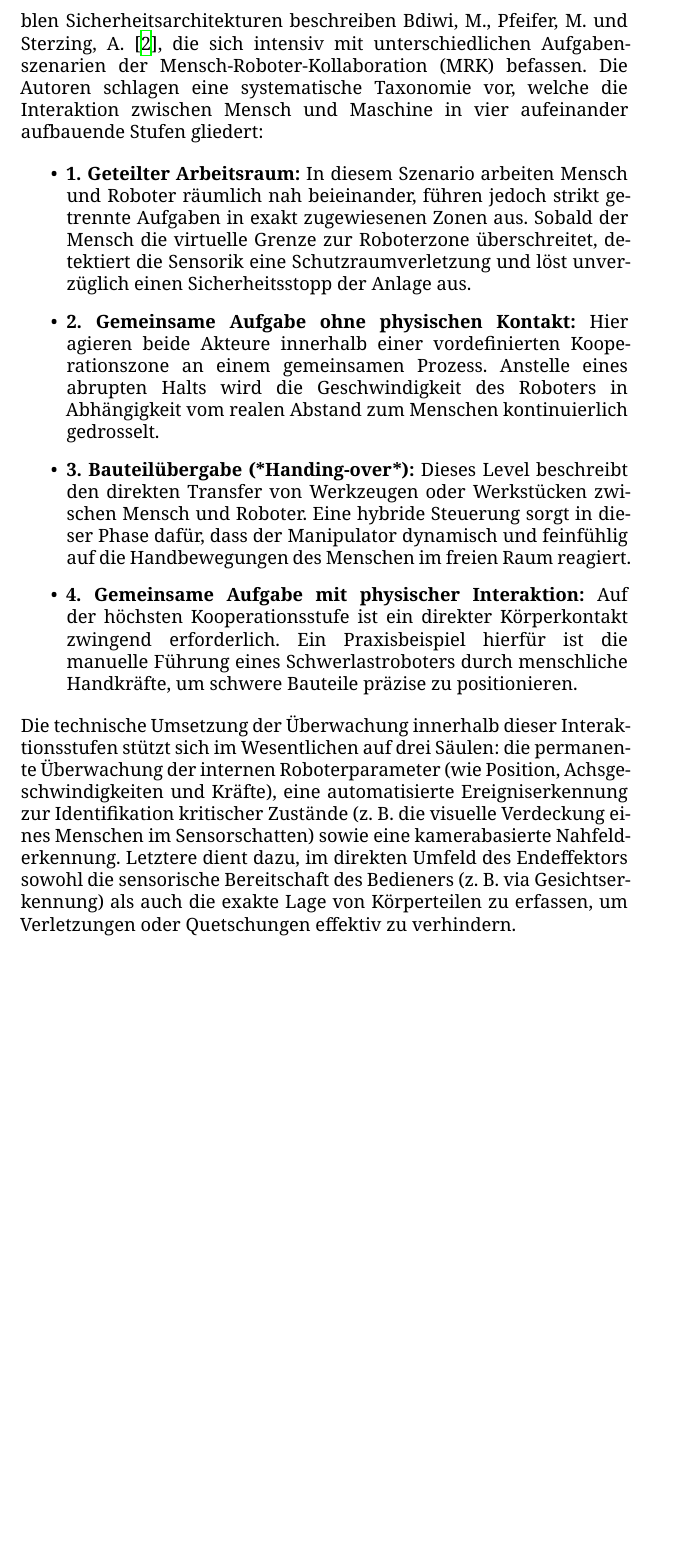
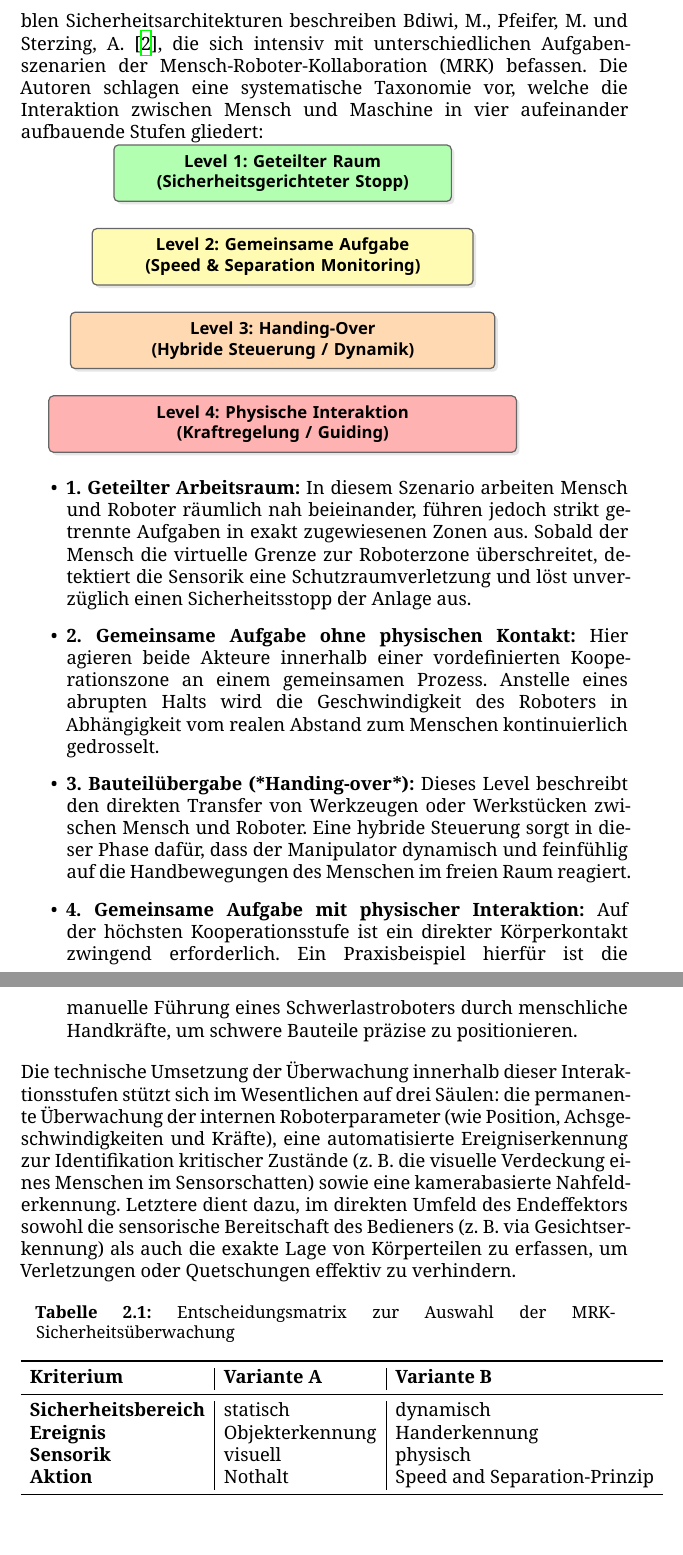
Before and after one commit to sommerad/Studienarbeit_T3200, a LaTeX document (T3200_Vorlage/T3200.tex, which reads T3200_Vorlage/sec2.tex): part of page 8 of 25 before the commit and two parts of pages 8 and 9 of 26 after it, the two joined at a grey line, cut so that both start at the same text, the shorter picture padded with empty space. Compiled offline with XeLaTeX.

Commit message:
12.06 Luis

```diff
--- a/T3200_Vorlage/T3200.tex
+++ b/T3200_Vorlage/T3200.tex
@@ -12,7 +12,7 @@
 \usepackage{amsmath}
 %\usepackage[scaled=0.92]{helvet}
 \usepackage{tikz}
-\usetikzlibrary{shapes.geometric, arrows, calc}
+\usetikzlibrary{shapes.geometric, arrows, calc, positioning, shadows}
 
 % Definition der Styles
 \tikzstyle{startstop} = [rectangle, rounded corners, minimum width=3cm, minimum height=1cm,text centered, draw=black, fill=red!30]
@@ -43,6 +43,7 @@
 \usepackage{caption}
 \usepackage{float}
 \usepackage{tabularx}
+\usepackage{booktabs}
 \usepackage{pdfpages}
 \usepackage{pdflscape}
 \usepackage[toc,page]{appendix}
--- a/T3200_Vorlage/sec2.tex
+++ b/T3200_Vorlage/sec2.tex
@@ -10,6 +10,30 @@ Für die Modernisierung älterer Industrie- und Robotersysteme (Retrofitting) im
 \\
 \\Ein zentrales wissenschaftliches Fundament für solche flexiblen Sicherheitsarchitekturen beschreiben Bdiwi, M., Pfeifer, M. und Sterzing, A. \cite{bdiwi2017strategy}, die sich intensiv mit unterschiedlichen Aufgabenszenarien der Mensch-Roboter-Kollaboration (MRK) befassen. Die Autoren schlagen eine systematische Taxonomie vor, welche die Interaktion zwischen Mensch und Maschine in vier aufeinander aufbauende Stufen gliedert:
 
+\begin{tikzpicture}[
+	node distance = 0.6cm,
+	levelBox/.style={
+		rectangle,
+		rounded corners=3pt,
+		draw=black!60,
+		thick,
+		text centered,
+		align=center, % Erlaubt Zeilenumbrüche
+		minimum height=1.3cm, % Etwas höher, falls Text umbricht
+		font=\sffamily\bfseries\small,
+		drop shadow={opacity=0.2, shadow xshift=2pt, shadow yshift=-2pt}
+	}
+	]
+
+	\node (l1) [levelBox, fill=green!30,  text width=7.5cm] {Level 1: Geteilter Raum\\(Sicherheitsgerichteter Stopp)};
+
+	\node (l2) [levelBox, fill=yellow!30, text width=8.5cm,  below=of l1] {Level 2: Gemeinsame Aufgabe\\(Speed \& Separation Monitoring)};
+
+	\node (l3) [levelBox, fill=orange!30, text width=9.5cm,  below=of l2] {Level 3: Handing-Over\\(Hybride Steuerung / Dynamik)};
+
+	\node (l4) [levelBox, fill=red!30,    text width=10.5cm,  below=of l3] {Level 4: Physische Interaktion\\(Kraftregelung / Guiding)};
+\end{tikzpicture}
+
 \begin{itemize}
 	\item \textbf{1. Geteilter Arbeitsraum:} In diesem Szenario arbeiten Mensch und Roboter räumlich nah beieinander, führen jedoch strikt getrennte Aufgaben in exakt zugewiesenen Zonen aus. Sobald der Mensch die virtuelle Grenze zur Roboterzone überschreitet, detektiert die Sensorik eine Schutzraumverletzung und löst unverzüglich einen Sicherheitsstopp der Anlage aus.
 	\item \textbf{2. Gemeinsame Aufgabe ohne physischen Kontakt:} Hier agieren beide Akteure innerhalb einer vordefinierten Kooperationszone an einem gemeinsamen Prozess. Anstelle eines abrupten Halts wird die Geschwindigkeit des Roboters in Abhängigkeit vom realen Abstand zum Menschen kontinuierlich gedrosselt.
@@ -17,6 +41,25 @@ Für die Modernisierung älterer Industrie- und Robotersysteme (Retrofitting) im
 	\item \textbf{4. Gemeinsame Aufgabe mit physischer Interaktion:} Auf der höchsten Kooperationsstufe ist ein direkter Körperkontakt zwingend erforderlich. Ein Praxisbeispiel hierfür ist die manuelle Führung eines Schwerlastroboters durch menschliche Handkräfte, um schwere Bauteile präzise zu positionieren.
 \end{itemize}
 Die technische Umsetzung der Überwachung innerhalb dieser Interaktionsstufen stützt sich im Wesentlichen auf drei Säulen: die permanente Überwachung der internen Roboterparameter (wie Position, Achsgeschwindigkeiten und Kräfte), eine automatisierte Ereigniserkennung zur Identifikation kritischer Zustände (z. B. die visuelle Verdeckung eines Menschen im Sensorschatten) sowie eine kamerabasierte Nahfelderkennung. Letztere dient dazu, im direkten Umfeld des Endeffektors sowohl die sensorische Bereitschaft des Bedieners (z. B. via Gesichtserkennung) als auch die exakte Lage von Körperteilen zu erfassen, um Verletzungen oder Quetschungen effektiv zu verhindern.
+
+\begin{table}[htbp]
+	\centering
+	\caption{Entscheidungsmatrix zur Auswahl der MRK-Sicherheitsüberwachung}
+	\label{tab:Entscheidungsmatrix}
+	% l|l|l bedeutet: drei linksbündige Spalten mit vertikalen Trennlinien dazwischen
+	\begin{tabular}{l|l|l}
+		\toprule
+		% Optionale Kopfzeile für die Matrix-Kategorien (falls gewünscht)
+		\textbf{Kriterium} & \textbf{Variante A } & \textbf{Variante B } \\
+		\midrule
+		\textbf{Sicherheitsbereich} & statisch                 & dynamisch \\
+		\textbf{Ereignis}       & Objekterkennung          & Handerkennung \\
+		\textbf{Sensorik}       & visuell                  & physisch \\
+		\textbf{Aktion}         & Nothalt                  & Speed and Separation-Prinzip \\
+		\bottomrule
+	\end{tabular}
+\end{table}
+
 
 \section{Bildverarbeitung}
 Filter, Algorithmen, Linien-/Kantendetektion mit OpenCV
```
Also changed, not shown: 6 other files.
